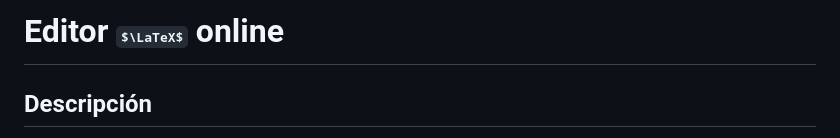
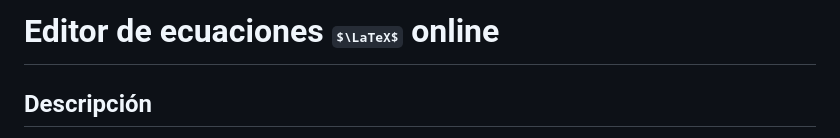
Before and after one commit to jjdeharo/editor_latex, a Markdown page: README.md, the part around the change. Drawn GitHub-style; some formulas as TeX source.

```diff
--- a/README.md
+++ b/README.md
@@ -1,4 +1,4 @@
-# Editor $\LaTeX$ online
+# Editor de ecuaciones $\LaTeX$ online
 
 ## Descripción
 
```
